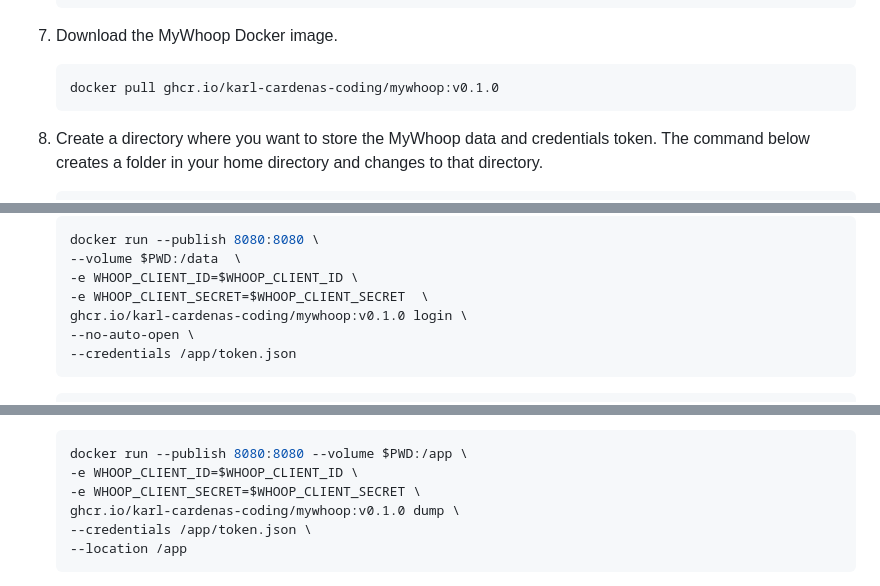
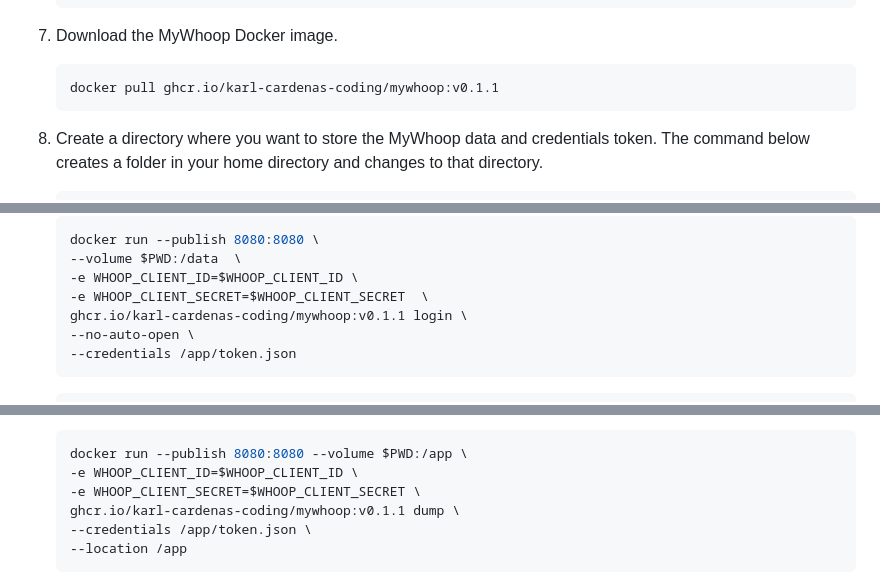
Before and after one commit to karl-cardenas-coding/mywhoop, a Markdown page: docs/get-started.md, 3 parts joined by grey strips. Rendered like a GitHub page.

Commit message:
docs: updated tutorials

````diff
--- a/docs/get-started.md
+++ b/docs/get-started.md
@@ -67,7 +67,7 @@ The following steps will guide you through the process of setting up MyWhoop on
 7. Download the MyWhoop Docker image.
 
     ```shell
-    docker pull ghcr.io/karl-cardenas-coding/mywhoop:v0.1.0
+    docker pull ghcr.io/karl-cardenas-coding/mywhoop:v0.1.1
     ```
 
 8. Create a directory where you want to store the MyWhoop data and credentials token. The command below creates a folder in your home directory and changes to that directory.
@@ -83,7 +83,7 @@ The following steps will guide you through the process of setting up MyWhoop on
     --volume $PWD:/data  \
     -e WHOOP_CLIENT_ID=$WHOOP_CLIENT_ID \
     -e WHOOP_CLIENT_SECRET=$WHOOP_CLIENT_SECRET  \
-    ghcr.io/karl-cardenas-coding/mywhoop:v0.1.0 login \
+    ghcr.io/karl-cardenas-coding/mywhoop:v0.1.1 login \
     --no-auto-open \
     --credentials /app/token.json
     ```
@@ -112,7 +112,7 @@ The following steps will guide you through the process of setting up MyWhoop on
     docker run --publish 8080:8080 --volume $PWD:/app \
     -e WHOOP_CLIENT_ID=$WHOOP_CLIENT_ID \
     -e WHOOP_CLIENT_SECRET=$WHOOP_CLIENT_SECRET \
-    ghcr.io/karl-cardenas-coding/mywhoop:v0.1.0 dump \
+    ghcr.io/karl-cardenas-coding/mywhoop:v0.1.1 dump \
     --credentials /app/token.json \
     --location /app
     ```
````
